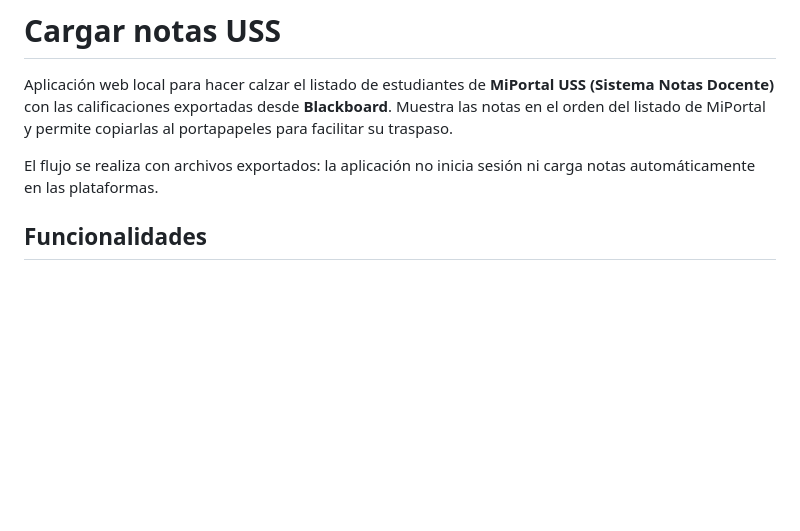
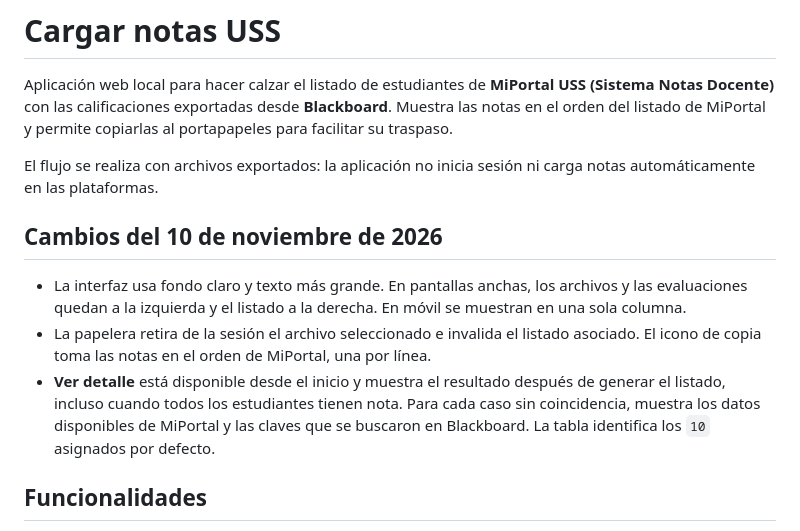
Before and after one commit to ffelipev2/cargarNotasUSS, a Markdown page: README.md, the part around the change. Drawn GitHub-style; blank space fills up the shorter version.

Commit message:
Documenta el rediseño y el detalle de coincidencias

```diff
--- a/README.md
+++ b/README.md
@@ -3,6 +3,12 @@
 Aplicación web local para hacer calzar el listado de estudiantes de **MiPortal USS (Sistema Notas Docente)** con las calificaciones exportadas desde **Blackboard**. Muestra las notas en el orden del listado de MiPortal y permite copiarlas al portapapeles para facilitar su traspaso.
 
 El flujo se realiza con archivos exportados: la aplicación no inicia sesión ni carga notas automáticamente en las plataformas.
+
+## Cambios del 10 de noviembre de 2026
+
+- La interfaz usa fondo claro y texto más grande. En pantallas anchas, los archivos y las evaluaciones quedan a la izquierda y el listado a la derecha. En móvil se muestran en una sola columna.
+- La papelera retira de la sesión el archivo seleccionado e invalida el listado asociado. El icono de copia toma las notas en el orden de MiPortal, una por línea.
+- **Ver detalle** está disponible desde el inicio y muestra el resultado después de generar el listado, incluso cuando todos los estudiantes tienen nota. Para cada caso sin coincidencia, muestra los datos disponibles de MiPortal y las claves que se buscaron en Blackboard. La tabla identifica los `10` asignados por defecto.
 
 ## Funcionalidades
 
```
